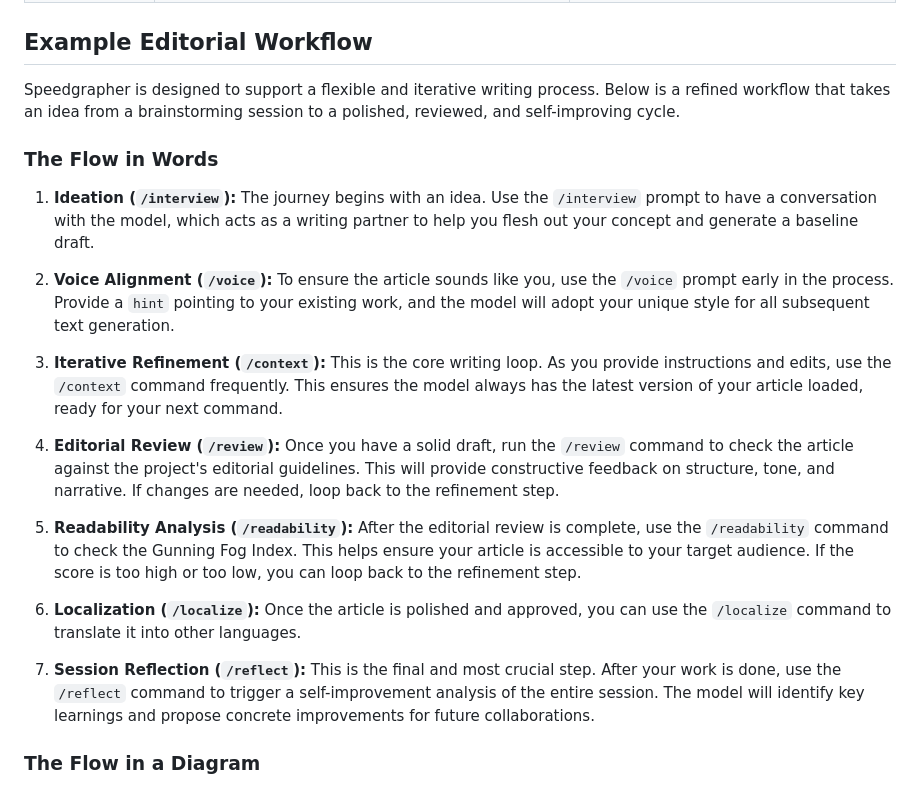
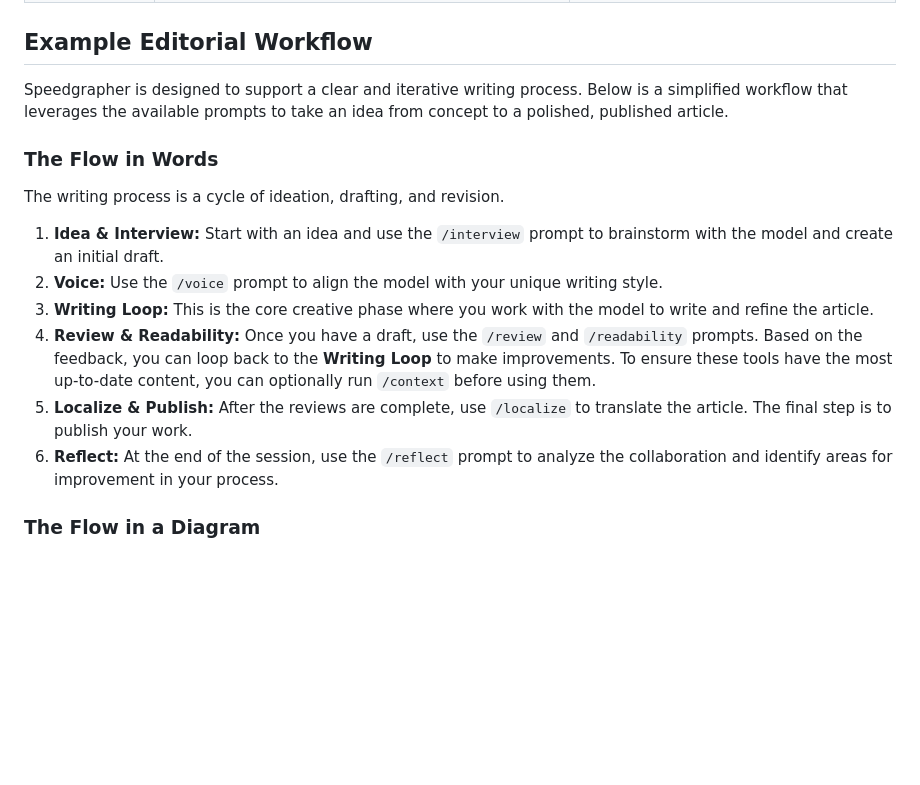
Before and after one commit to danicat/speedgrapher, a Markdown page: README.md, the part around one of its changes. Rendered like a GitHub page; blank space fills up the shorter version.

Commit message:
docs: Simplify and correct editorial workflow diagram

```diff
--- a/README.md
+++ b/README.md
@@ -43,23 +43,18 @@ Speedgrapher's functionality is exposed through a series of prompts, which can b
 
 ## Example Editorial Workflow
 
-Speedgrapher is designed to support a flexible and iterative writing process. Below is a refined workflow that takes an idea from a brainstorming session to a polished, reviewed, and self-improving cycle.
+Speedgrapher is designed to support a clear and iterative writing process. Below is a simplified workflow that leverages the available prompts to take an idea from concept to a polished, published article.
 
 ### The Flow in Words
 
-1.  **Ideation (`/interview`):** The journey begins with an idea. Use the `/interview` prompt to have a conversation with the model, which acts as a writing partner to help you flesh out your concept and generate a baseline draft.
+The writing process is a cycle of ideation, drafting, and revision.
 
-2.  **Voice Alignment (`/voice`):** To ensure the article sounds like you, use the `/voice` prompt early in the process. Provide a `hint` pointing to your existing work, and the model will adopt your unique style for all subsequent text generation.
-
-3.  **Iterative Refinement (`/context`):** This is the core writing loop. As you provide instructions and edits, use the `/context` command frequently. This ensures the model always has the latest version of your article loaded, ready for your next command.
-
-4.  **Editorial Review (`/review`):** Once you have a solid draft, run the `/review` command to check the article against the project's editorial guidelines. This will provide constructive feedback on structure, tone, and narrative. If changes are needed, loop back to the refinement step.
-
-5.  **Readability Analysis (`/readability`):** After the editorial review is complete, use the `/readability` command to check the Gunning Fog Index. This helps ensure your article is accessible to your target audience. If the score is too high or too low, you can loop back to the refinement step.
-
-6.  **Localization (`/localize`):** Once the article is polished and approved, you can use the `/localize` command to translate it into other languages.
-
-7.  **Session Reflection (`/reflect`):** This is the final and most crucial step. After your work is done, use the `/reflect` command to trigger a self-improvement analysis of the entire session. The model will identify key learnings and propose concrete improvements for future collaborations.
+1.  **Idea & Interview:** Start with an idea and use the `/interview` prompt to brainstorm with the model and create an initial draft.
+2.  **Voice:** Use the `/voice` prompt to align the model with your unique writing style.
+3.  **Writing Loop:** This is the core creative phase where you work with the model to write and refine the article.
+4.  **Review & Readability:** Once you have a draft, use the `/review` and `/readability` prompts. Based on the feedback, you can loop back to the **Writing Loop** to make improvements. To ensure these tools have the most up-to-date content, you can optionally run `/context` before using them.
+5.  **Localize & Publish:** After the reviews are complete, use `/localize` to translate the article. The final step is to publish your work.
+6.  **Reflect:** At the end of the session, use the `/reflect` prompt to analyze the collaboration and identify areas for improvement in your process.
 
 ### The Flow in a Diagram
 
```
Also changed, not shown: other parts of README.md (+11 -11 lines).
